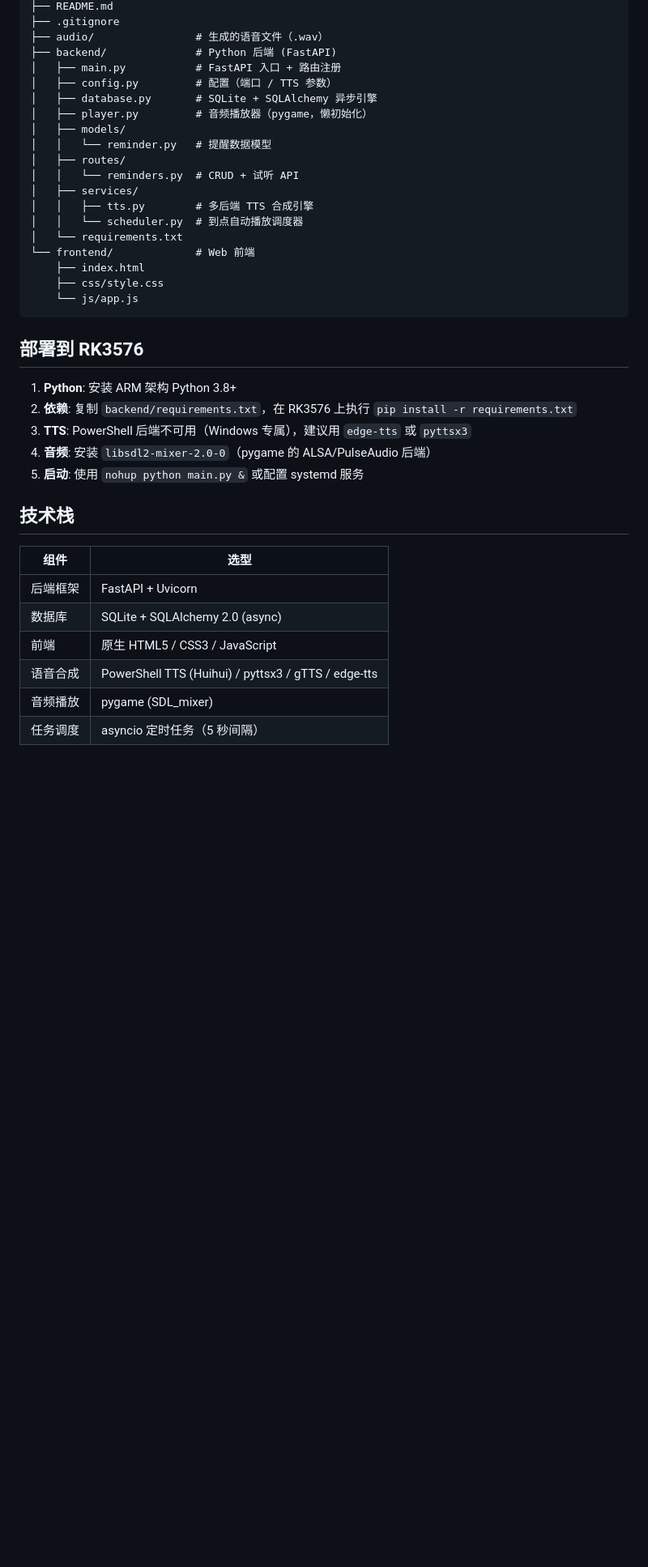
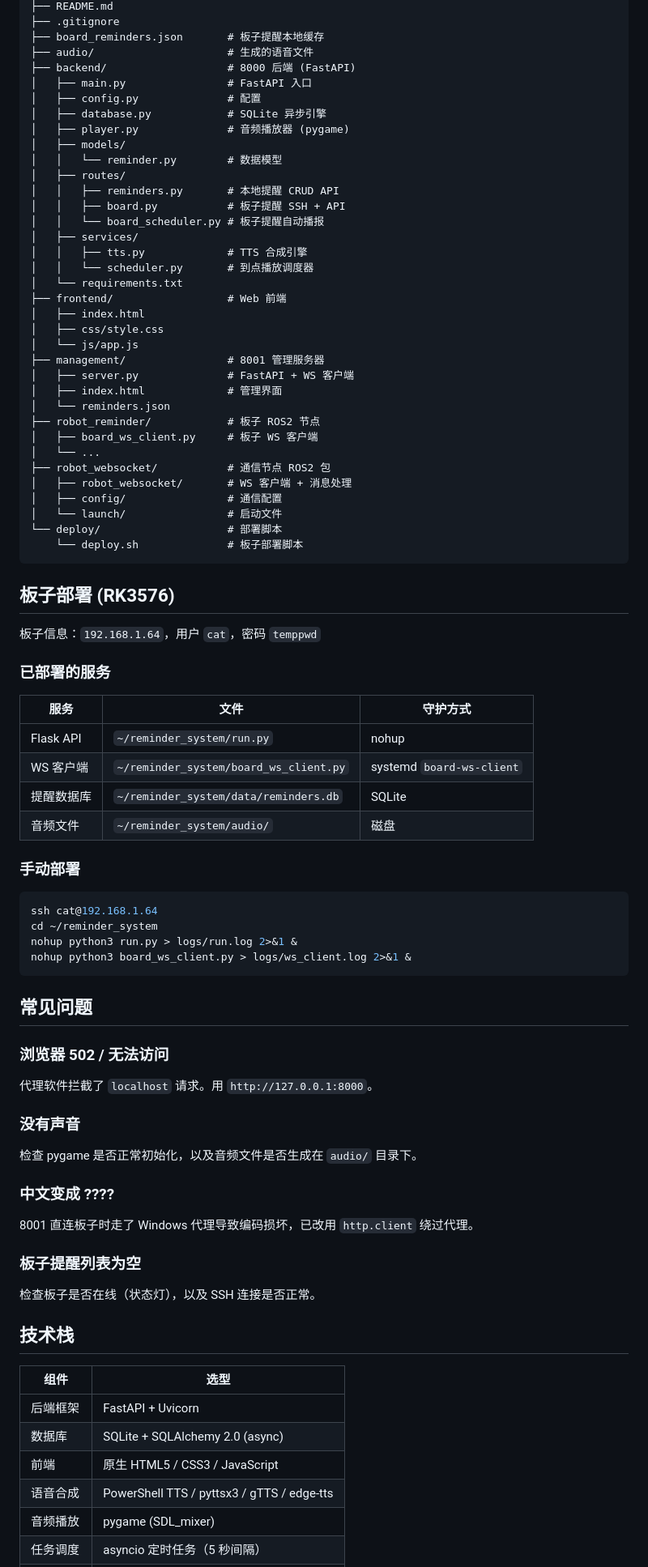
Before and after one commit to LIUZHIYON/reminder_codex, a Markdown page: README.md, the part around one of its changes. Shown at 81% size. Drawn GitHub-style; blank space fills up the shorter version.

````diff
--- a/README.md
+++ b/README.md
@@ -100,32 +158,76 @@ reminder_codex/
 ├── README.md
 ├── .gitignore
-├── audio/                # 生成的语音文件（.wav）
-├── backend/              # Python 后端 (FastAPI)
-│   ├── main.py           # FastAPI 入口 + 路由注册
-│   ├── config.py         # 配置（端口 / TTS 参数）
-│   ├── database.py       # SQLite + SQLAlchemy 异步引擎
-│   ├── player.py         # 音频播放器（pygame，懒初始化）
+├── board_reminders.json       # 板子提醒本地缓存
+├── audio/                     # 生成的语音文件
+├── backend/                   # 8000 后端 (FastAPI)
+│   ├── main.py                # FastAPI 入口
+│   ├── config.py              # 配置
+│   ├── database.py            # SQLite 异步引擎
+│   ├── player.py              # 音频播放器 (pygame)
 │   ├── models/
-│   │   └── reminder.py   # 提醒数据模型
+│   │   └── reminder.py        # 数据模型
 │   ├── routes/
-│   │   └── reminders.py  # CRUD + 试听 API
+│   │   ├── reminders.py       # 本地提醒 CRUD API
+│   │   ├── board.py           # 板子提醒 SSH + API
+│   │   └── board_scheduler.py # 板子提醒自动播报
 │   ├── services/
-│   │   ├── tts.py        # 多后端 TTS 合成引擎
-│   │   └── scheduler.py  # 到点自动播放调度器
+│   │   ├── tts.py             # TTS 合成引擎
+│   │   └── scheduler.py       # 到点播放调度器
 │   └── requirements.txt
-└── frontend/             # Web 前端
-    ├── index.html
-    ├── css/style.css
-    └── js/app.js
+├── frontend/                  # Web 前端
+│   ├── index.html
+│   ├── css/style.css
+│   └── js/app.js
+├── management/                # 8001 管理服务器
+│   ├── server.py              # FastAPI + WS 客户端
+│   ├── index.html             # 管理界面
+│   └── reminders.json
+├── robot_reminder/            # 板子 ROS2 节点
+│   ├── board_ws_client.py     # 板子 WS 客户端
+│   └── ...
+├── robot_websocket/           # 通信节点 ROS2 包
+│   ├── robot_websocket/       # WS 客户端 + 消息处理
+│   ├── config/                # 通信配置
+│   └── launch/                # 启动文件
+└── deploy/                    # 部署脚本
+    └── deploy.sh              # 板子部署脚本
 ```
 
-## 部署到 RK3576
+## 板子部署 (RK3576)
 
-1. **Python**: 安装 ARM 架构 Python 3.8+
-2. **依赖**: 复制 `backend/requirements.txt`，在 RK3576 上执行 `pip install -r requirements.txt`
-3. **TTS**: PowerShell 后端不可用（Windows 专属），建议用 `edge-tts` 或 `pyttsx3`
-4. **音频**: 安装 `libsdl2-mixer-2.0-0`（pygame 的 ALSA/PulseAudio 后端）
-5. **启动**: 使用 `nohup python main.py &` 或配置 systemd 服务
+板子信息：`192.168.1.64`，用户 `cat`，密码 `temppwd`
+
+### 已部署的服务
+
+| 服务 | 文件 | 守护方式 |
+|------|------|---------|
+| Flask API | `~/reminder_system/run.py` | nohup |
+| WS 客户端 | `~/reminder_system/board_ws_client.py` | systemd `board-ws-client` |
+| 提醒数据库 | `~/reminder_system/data/reminders.db` | SQLite |
+| 音频文件 | `~/reminder_system/audio/` | 磁盘 |
+
+### 手动部署
+
+```bash
+ssh cat@192.168.1.64
+cd ~/reminder_system
+nohup python3 run.py > logs/run.log 2>&1 &
+nohup python3 board_ws_client.py > logs/ws_client.log 2>&1 &
+```
+
+## 常见问题
+
+### 浏览器 502 / 无法访问
+代理软件拦截了 `localhost` 请求。用 `http://127.0.0.1:8000`。
+
+### 没有声音
+检查 pygame 是否正常初始化，以及音频文件是否生成在 `audio/` 目录下。
+
+### 中文变成 ????
+8001 直连板子时走了 Windows 代理导致编码损坏，已改用 `http.client` 绕过代理。
+
+### 板子提醒列表为空
+检查板子是否在线（状态灯），以及 SSH 连接是否正常。
 
 ## 技术栈
 
@@ -134,6 +236,6 @@ reminder_codex/
 | 后端框架 | FastAPI + Uvicorn |
 | 数据库 | SQLite + SQLAlchemy 2.0 (async) |
 | 前端 | 原生 HTML5 / CSS3 / JavaScript |
-| 语音合成 | PowerShell TTS (Huihui) / pyttsx3 / gTTS / edge-tts |
+| 语音合成 | PowerShell TTS / pyttsx3 / gTTS / edge-tts |
 | 音频播放 | pygame (SDL_mixer) |
 | 任务调度 | asyncio 定时任务（5 秒间隔） |
````
Also changed, not shown: other parts of README.md (+107 -46 lines).
